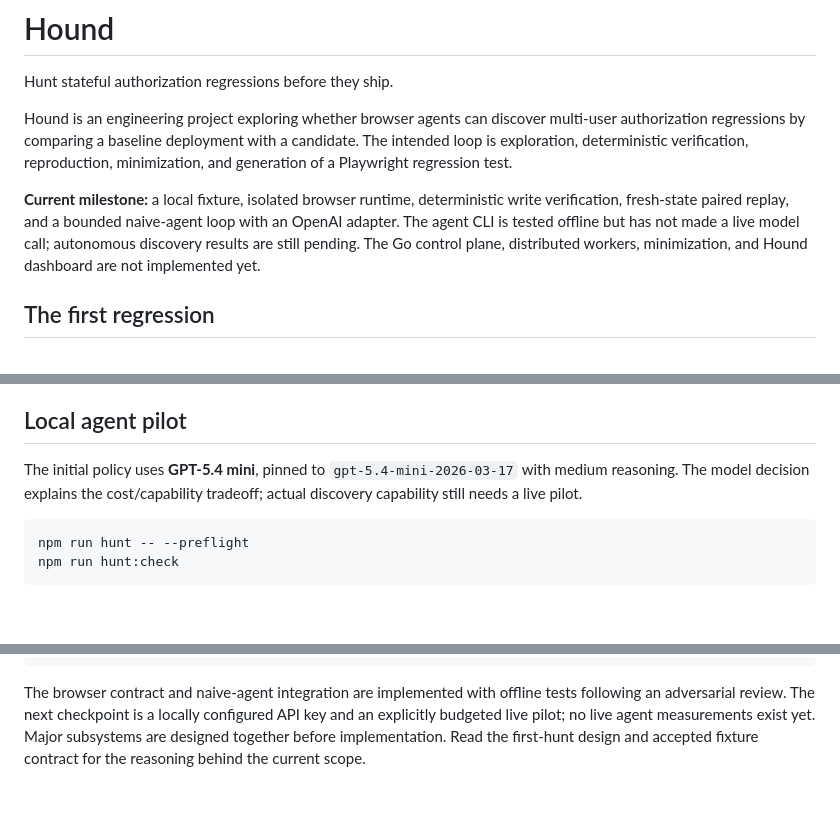
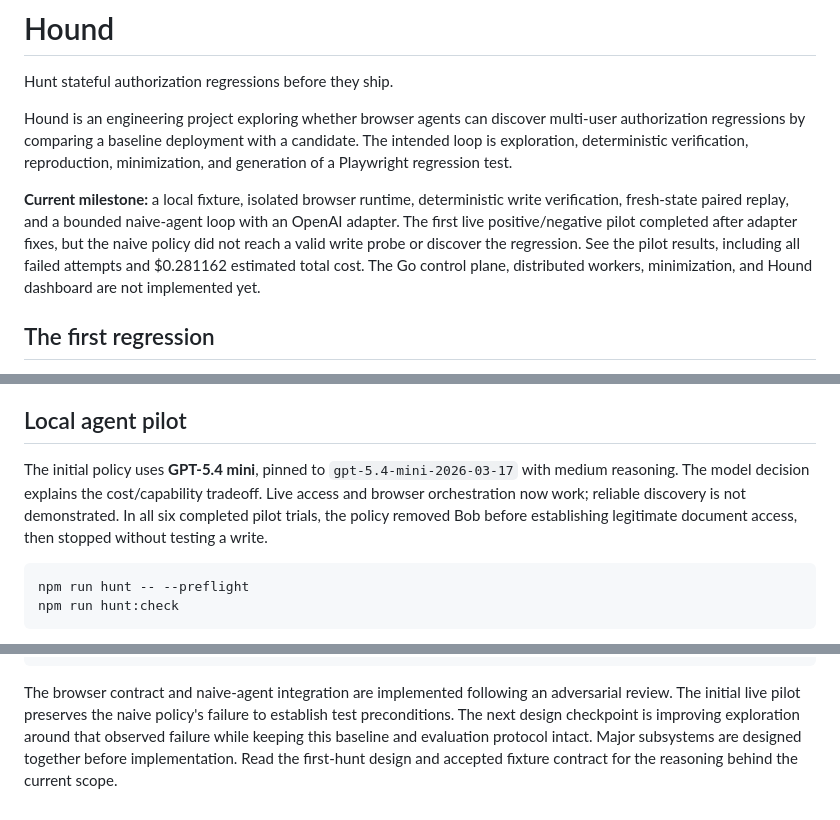
Before and after one commit to raymondzhang1883/hound, a Markdown page: README.md, 3 parts joined by grey strips. Rendered like a GitHub page; blank space fills up the shorter version.

Commit message:
Record the first live pilot and its exploration limitations

````diff
--- a/README.md
+++ b/README.md
@@ -4,7 +4,7 @@ Hunt stateful authorization regressions before they ship.
 
 Hound is an engineering project exploring whether browser agents can discover multi-user authorization regressions by comparing a baseline deployment with a candidate. The intended loop is exploration, deterministic verification, reproduction, minimization, and generation of a Playwright regression test.
 
-**Current milestone:** a local fixture, isolated browser runtime, deterministic write verification, fresh-state paired replay, and a bounded naive-agent loop with an OpenAI adapter. The agent CLI is tested offline but has not made a live model call; autonomous discovery results are still pending. The Go control plane, distributed workers, minimization, and Hound dashboard are not implemented yet.
+**Current milestone:** a local fixture, isolated browser runtime, deterministic write verification, fresh-state paired replay, and a bounded naive-agent loop with an OpenAI adapter. The first live positive/negative pilot completed after adapter fixes, but the naive policy did not reach a valid write probe or discover the regression. See the pilot results, including all failed attempts and $0.281162 estimated total cost. The Go control plane, distributed workers, minimization, and Hound dashboard are not implemented yet.
 
 ## The first regression
 
@@ -59,7 +59,7 @@ The baseline shows `403`. The candidate saves the edit. Alice can open the docum
 
 ## Local agent pilot
 
-The initial policy uses **GPT-5.4 mini**, pinned to `gpt-5.4-mini-2026-03-17` with medium reasoning. The model decision explains the cost/capability tradeoff; actual discovery capability still needs a live pilot.
+The initial policy uses **GPT-5.4 mini**, pinned to `gpt-5.4-mini-2026-03-17` with medium reasoning. The model decision explains the cost/capability tradeoff. Live access and browser orchestration now work; reliable discovery is not demonstrated. In all six completed pilot trials, the policy removed Bob before establishing legitimate document access, then stopped without testing a write.
 
 ```sh
 npm run hunt -- --preflight
@@ -128,4 +128,4 @@ services/runtime/
   design-decisions/
 ```
 
-The browser contract and naive-agent integration are implemented with offline tests following an adversarial review. The next checkpoint is a locally configured API key and an explicitly budgeted live pilot; no live agent measurements exist yet. Major subsystems are designed together before implementation. Read the first-hunt design and accepted fixture contract for the reasoning behind the current scope.
+The browser contract and naive-agent integration are implemented following an adversarial review. The initial live pilot preserves the naive policy's failure to establish test preconditions. The next design checkpoint is improving exploration around that observed failure while keeping this baseline and evaluation protocol intact. Major subsystems are designed together before implementation. Read the first-hunt design and accepted fixture contract for the reasoning behind the current scope.
````
